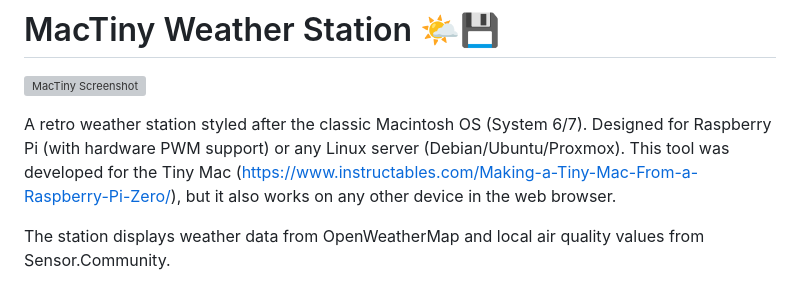
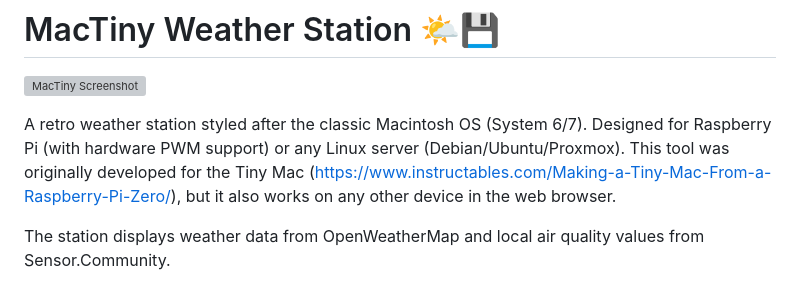
Before and after one commit to noplan724/weather-station, a Markdown page: README.md, the part around the change. Rendered like a GitHub page; grey boxes are pictures that could not be loaded.

Commit message:
Update description in README.md for clarity

```diff
--- a/README.md
+++ b/README.md
@@ -2,7 +2,7 @@
 
 ![MacTiny Screenshot](https://i.ibb.co/9mZ4Zf71/tinymac2.png)
 
-A retro weather station styled after the classic Macintosh OS (System 6/7). Designed for Raspberry Pi (with hardware PWM support) or any Linux server (Debian/Ubuntu/Proxmox). This tool was developed for the Tiny Mac (https://www.instructables.com/Making-a-Tiny-Mac-From-a-Raspberry-Pi-Zero/), but it also works on any other device in the web browser.
+A retro weather station styled after the classic Macintosh OS (System 6/7). Designed for Raspberry Pi (with hardware PWM support) or any Linux server (Debian/Ubuntu/Proxmox). This tool was originally developed for the Tiny Mac (https://www.instructables.com/Making-a-Tiny-Mac-From-a-Raspberry-Pi-Zero/), but it also works on any other device in the web browser.
 
 The station displays weather data from OpenWeatherMap and local air quality values from Sensor.Community.
 
```
